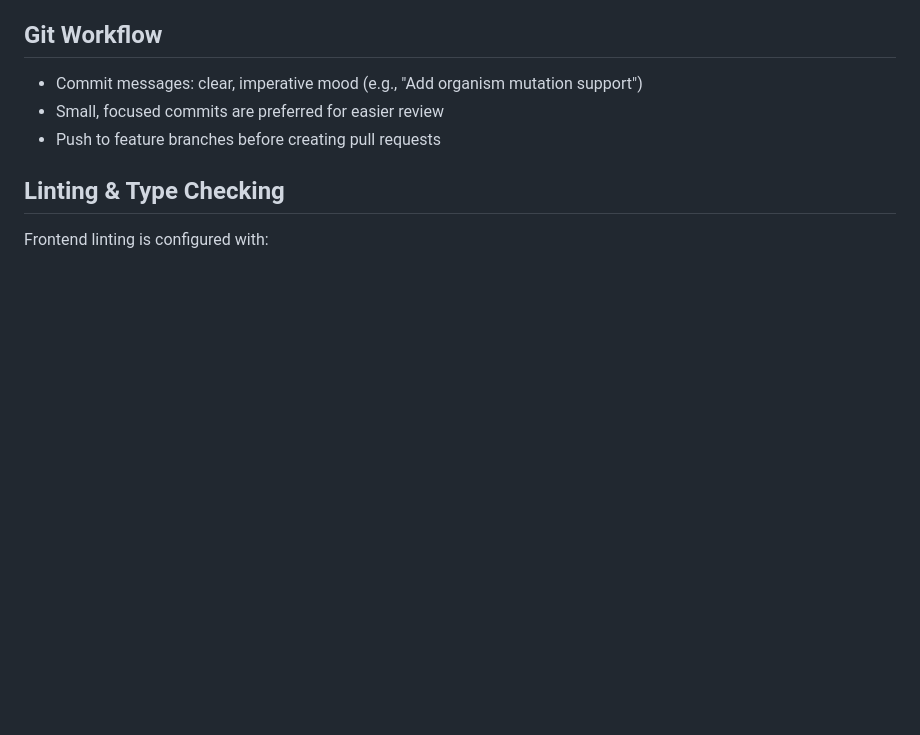
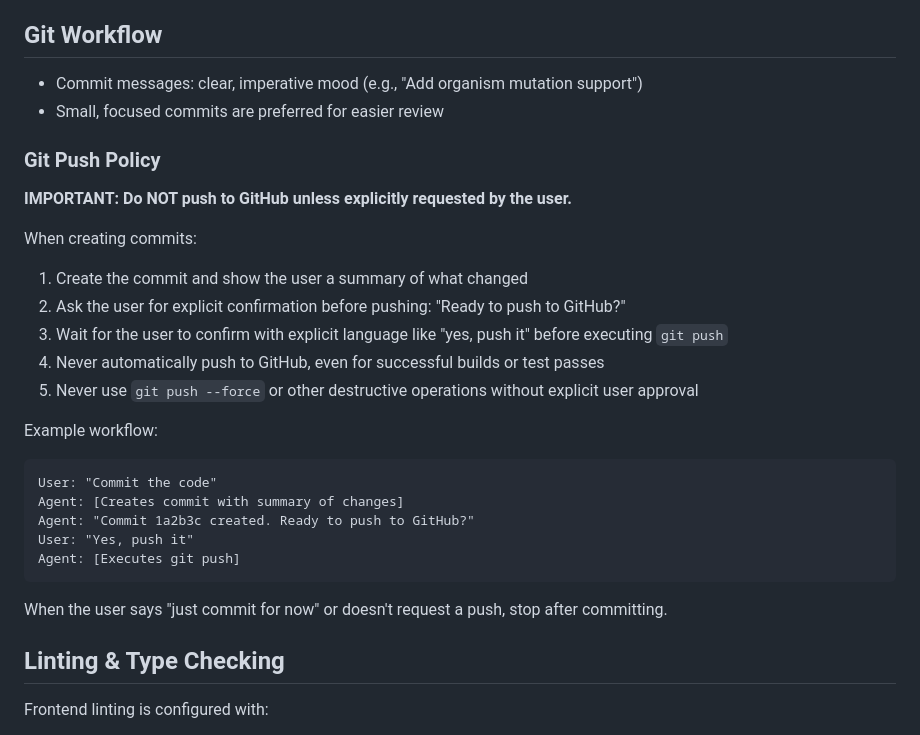
Before and after one commit to intermancer/gaia-f-core, a Markdown page: AGENTS.md, the part around the change. Rendered like a GitHub page; blank space fills up the shorter version.

Commit message:
Add explicit Git push policy to AGENTS.md
Document that agents must request explicit user confirmation before pushing to GitHub.
This gives users full control over when changes are pushed to the remote repository.

````diff
--- a/AGENTS.md
+++ b/AGENTS.md
@@ -142,7 +142,28 @@ npm run preview
 
 - Commit messages: clear, imperative mood (e.g., "Add organism mutation support")
 - Small, focused commits are preferred for easier review
-- Push to feature branches before creating pull requests
+
+### Git Push Policy
+
+**IMPORTANT: Do NOT push to GitHub unless explicitly requested by the user.**
+
+When creating commits:
+1. Create the commit and show the user a summary of what changed
+2. Ask the user for explicit confirmation before pushing: "Ready to push to GitHub?"
+3. Wait for the user to confirm with explicit language like "yes, push it" before executing `git push`
+4. Never automatically push to GitHub, even for successful builds or test passes
+5. Never use `git push --force` or other destructive operations without explicit user approval
+
+Example workflow:
+```
+User: "Commit the code"
+Agent: [Creates commit with summary of changes]
+Agent: "Commit 1a2b3c created. Ready to push to GitHub?"
+User: "Yes, push it"
+Agent: [Executes git push]
+```
+
+When the user says "just commit for now" or doesn't request a push, stop after committing.
 
 ## Linting & Type Checking
 
````
